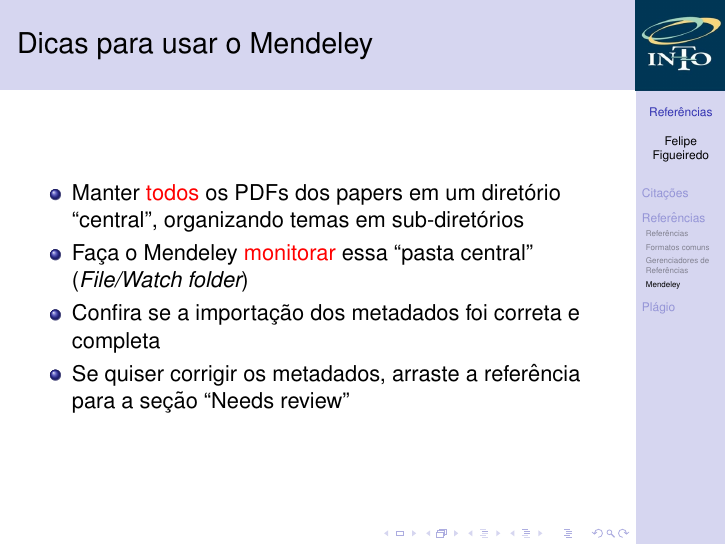
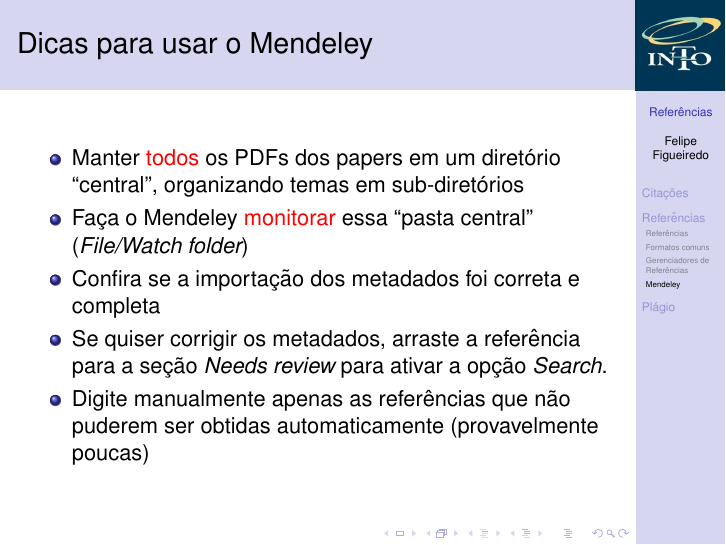
Before and after one commit to philsf/Metodologia_Cientifica, LaTeX slides (Aulas/MC - Aula Referencias.tex): page 30 of 32 before the commit and page 31 of 33 after it. Compiled offline with pdfLaTeX.

Commit message:
* Aulas/MC - Aula Referencias.tex: Dica extra

```diff
--- a/Aulas/MC - Aula Referencias.tex
+++ b/Aulas/MC - Aula Referencias.tex
@@ -234,7 +234,9 @@
       File/Watch folder})
   \item Confira se a importação dos metadados foi correta e completa
   \item Se quiser corrigir os metadados, arraste a referência para a
-    seção ``Needs review''
+    seção {\em Needs review} para ativar a opção {\em Search}.
+  \item Digite manualmente apenas as referências que não puderem ser
+    obtidas automaticamente (provavelmente poucas)
   \end{itemize}
 \end{frame}
 
```
